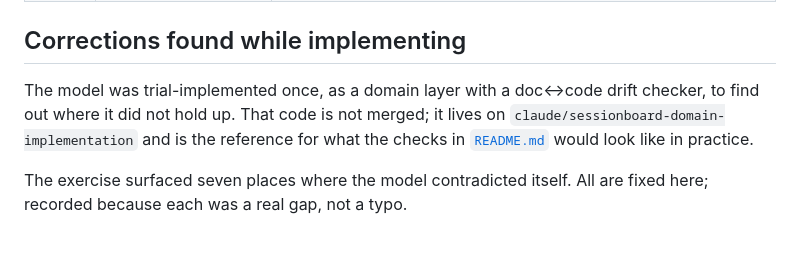
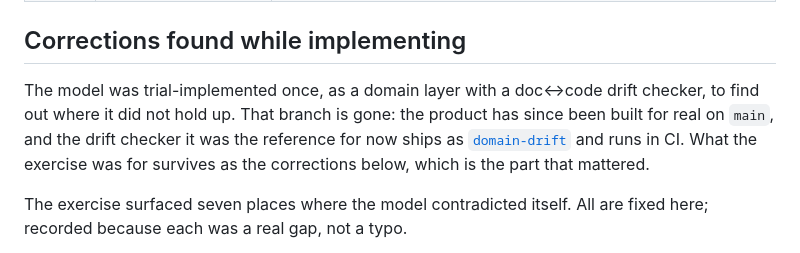
Before and after one commit to sameersegal/Podium, a Markdown page: docs/domain/13-open-questions.md, the part around the change. GitHub-like rendering.

Commit message:
Stop pointing at a branch that no longer exists
The trial implementation branch was deleted along with the rest of the old
`claude/*` refs. It was cited here as the reference for what a doc-to-code
drift check would look like in practice, which stopped being a useful pointer
some time ago anyway: the product is built on `main`, and the checker itself
now ships as the `domain-drift` skill and runs in CI.

Co-Authored-By: Claude Opus 5 (1M context) <noreply@anthropic.com>

```diff
--- a/docs/domain/13-open-questions.md
+++ b/docs/domain/13-open-questions.md
@@ -50,9 +50,10 @@ decided.
 ## Corrections found while implementing
 
 The model was trial-implemented once, as a domain layer with a doc↔code drift checker, to
-find out where it did not hold up. That code is not merged; it lives on
-`claude/sessionboard-domain-implementation` and is the reference for what the checks in
-[`README.md`](README.md#keeping-code-and-model-in-sync) would look like in practice.
+find out where it did not hold up. That branch is gone: the product has since been built for
+real on `main`, and the drift checker it was the reference for now ships as
+[`domain-drift`](../../.claude/skills/domain-drift) and runs in CI. What the exercise was for
+survives as the corrections below, which is the part that mattered.
 
 The exercise surfaced seven places where the model contradicted itself. All are fixed here;
 recorded because each was a real gap, not a typo.
```
